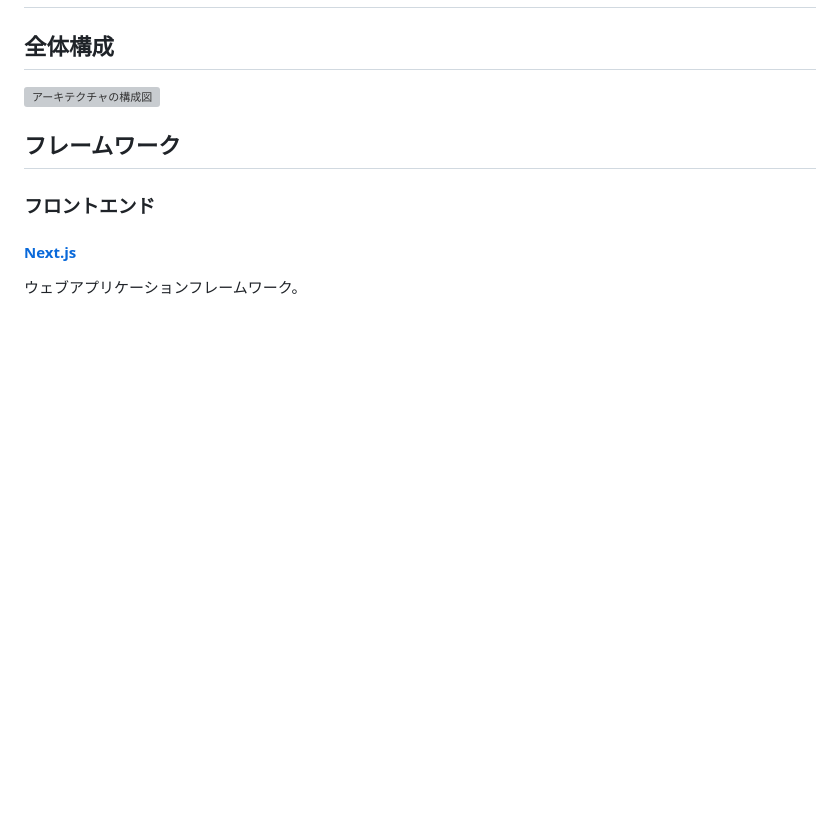
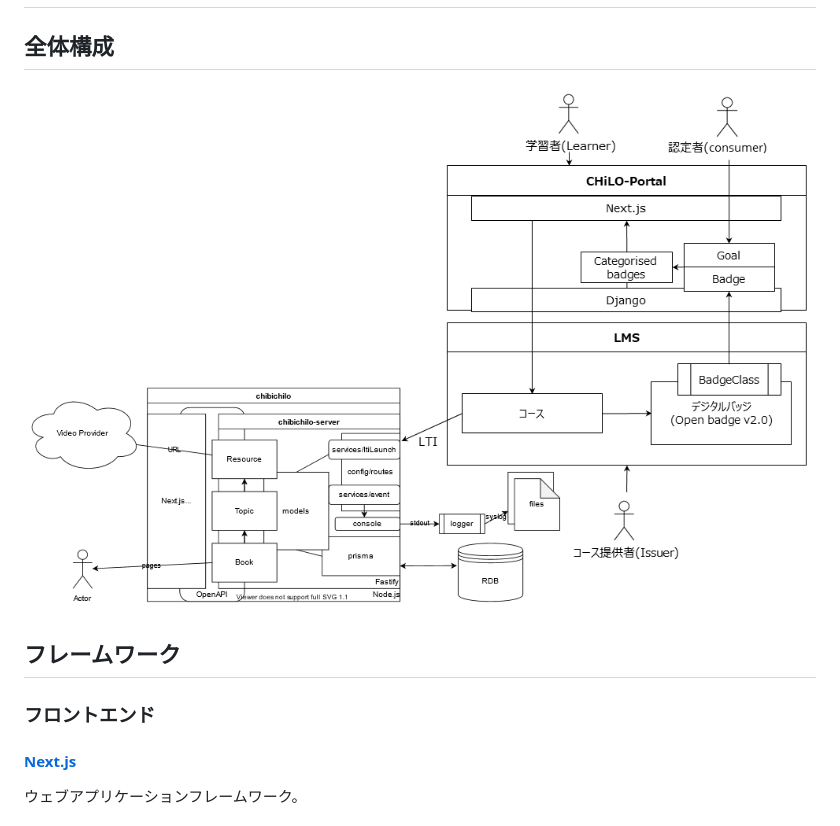
Before and after one commit to npocccties/chiloportal, a Markdown page: ARCHITECTURE.md, the part around the change. Drawn GitHub-style; pictures changed too: docs/assets/arch.png (added); blank space fills up the shorter version; grey boxes are pictures that could not be loaded.

```diff
--- a/ARCHITECTURE.md
+++ b/ARCHITECTURE.md
@@ -2,7 +2,7 @@
 
 ## 全体構成
 
-![アーキテクチャの構成図](docs/assets/arch.svg)
+![アーキテクチャの構成図](docs/assets/arch.png)
 
 ## フレームワーク
 
```
Also changed, not shown: docs/assets/overview.png (added), 2 other files.
